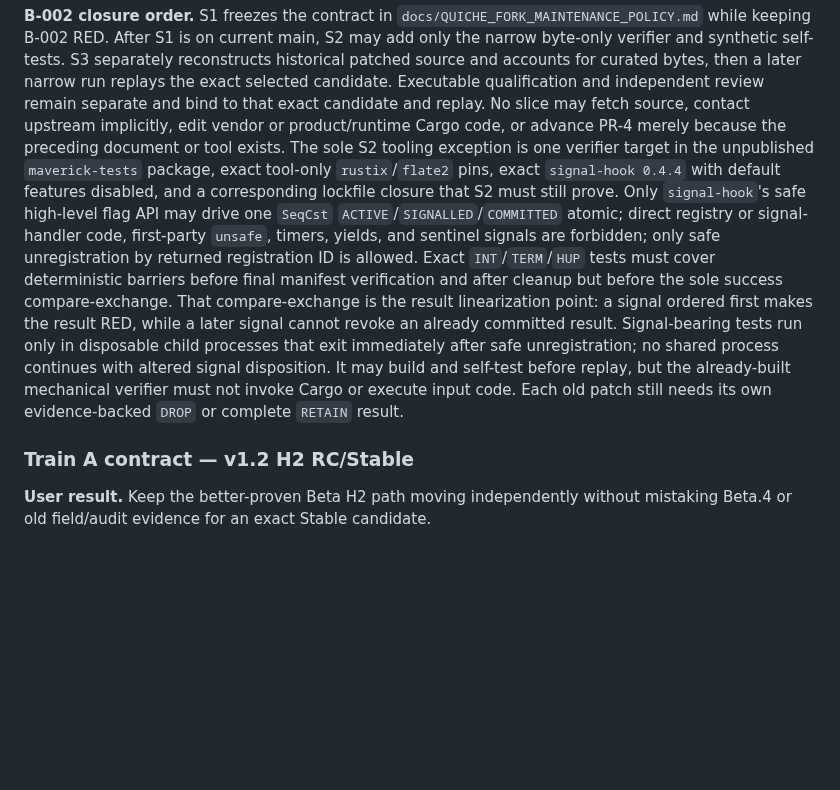
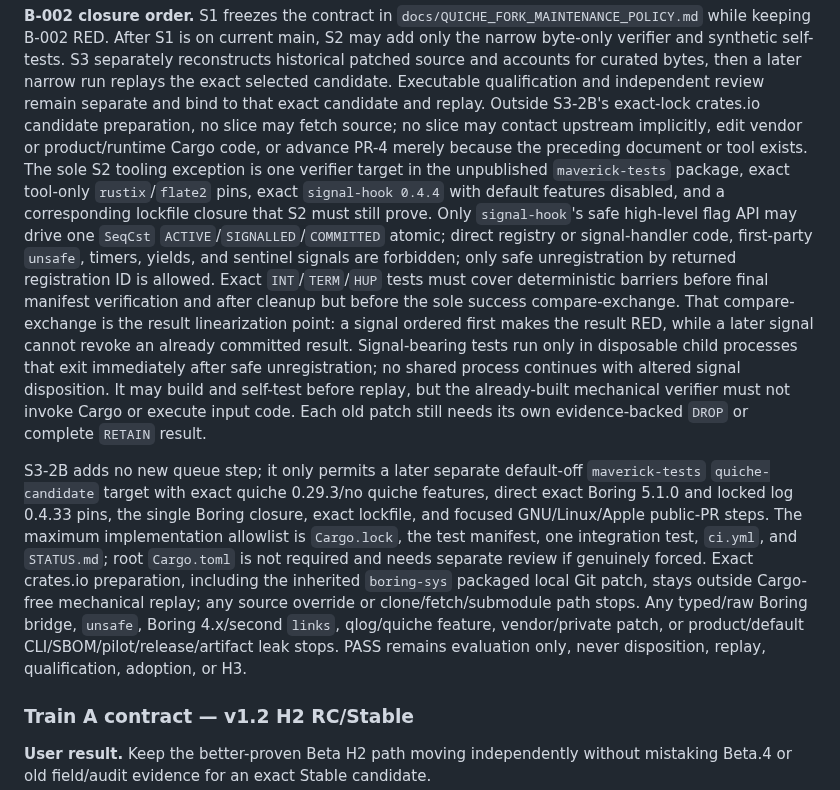
Before and after one commit to ilhaformosa/maverick, a Markdown page: ROADMAP.md, the part around the change. Drawn GitHub-style; blank space fills up the shorter version.

```diff
--- a/ROADMAP.md
+++ b/ROADMAP.md
@@ -123,7 +123,8 @@ current main, S2 may add only the narrow byte-only verifier and synthetic
 self-tests. S3 separately reconstructs historical patched source and accounts
 for curated bytes, then a later narrow run replays the exact selected candidate.
 Executable qualification and independent review remain separate and bind to
-that exact candidate and replay. No slice may fetch source, contact upstream
+that exact candidate and replay. Outside S3-2B's exact-lock crates.io candidate
+preparation, no slice may fetch source; no slice may contact upstream
 implicitly, edit vendor or product/runtime Cargo code, or advance PR-4 merely
 because the preceding document or tool exists. The sole S2 tooling exception
 is one verifier target in the unpublished `maverick-tests` package, exact
@@ -143,6 +144,20 @@ continues with altered signal disposition. It may build and self-test before
 replay, but the already-built mechanical verifier must not invoke Cargo or
 execute input code. Each old patch still needs its own evidence-backed `DROP`
 or complete `RETAIN` result.
+
+S3-2B adds no new queue step; it only permits a later separate default-off
+`maverick-tests` `quiche-candidate` target with exact quiche 0.29.3/no quiche
+features, direct exact Boring 5.1.0 and locked log 0.4.33 pins, the single
+Boring closure, exact lockfile, and focused GNU/Linux/Apple public-PR steps.
+The maximum implementation allowlist is `Cargo.lock`, the
+test manifest, one integration test, `ci.yml`, and `STATUS.md`; root
+`Cargo.toml` is not required and needs separate review if genuinely forced. Exact crates.io
+preparation, including the inherited `boring-sys` packaged local Git
+patch, stays outside Cargo-free mechanical replay; any source override or
+clone/fetch/submodule path stops. Any typed/raw Boring bridge,
+`unsafe`, Boring 4.x/second `links`, qlog/quiche feature, vendor/private patch,
+or product/default CLI/SBOM/pilot/release/artifact leak stops. PASS remains
+evaluation only, never disposition, replay, qualification, adoption, or H3.
 
 ### Train A contract — v1.2 H2 RC/Stable
 
```
Also changed, not shown: STATUS.md (+15 -0 lines), docs/QUICHE_FORK_MAINTENANCE_POLICY.md (+51 -3 lines).
